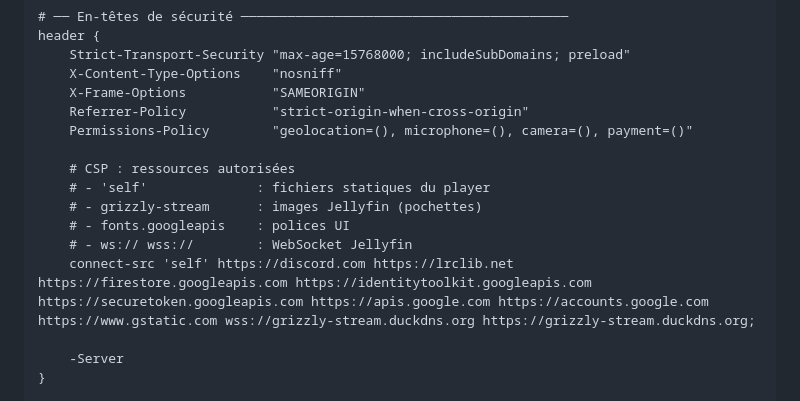
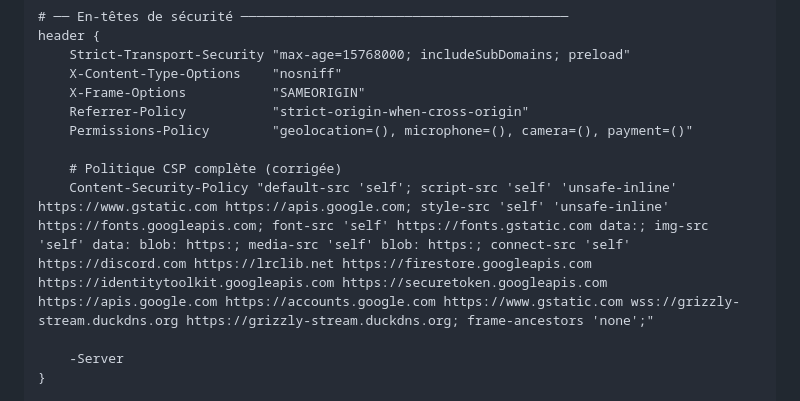
Before and after one commit to PapaOursPolaire/Beartify, a Markdown page: patch.md, the part around the change. GitHub-like rendering.

```diff
--- a/patch.md
+++ b/patch.md
@@ -107,12 +107,8 @@ beartify.duckdns.org {
         Referrer-Policy           "strict-origin-when-cross-origin"
         Permissions-Policy        "geolocation=(), microphone=(), camera=(), payment=()"
 
-        # CSP : ressources autorisées
-        # - 'self'              : fichiers statiques du player
-        # - grizzly-stream      : images Jellyfin (pochettes)
-        # - fonts.googleapis    : polices UI
-        # - ws:// wss://        : WebSocket Jellyfin
-        connect-src 'self' https://discord.com https://lrclib.net https://firestore.googleapis.com https://identitytoolkit.googleapis.com https://securetoken.googleapis.com https://apis.google.com https://accounts.google.com https://www.gstatic.com wss://grizzly-stream.duckdns.org https://grizzly-stream.duckdns.org;
+        # Politique CSP complète (corrigée)
+        Content-Security-Policy "default-src 'self'; script-src 'self' 'unsafe-inline' https://www.gstatic.com https://apis.google.com; style-src 'self' 'unsafe-inline' https://fonts.googleapis.com; font-src 'self' https://fonts.gstatic.com data:; img-src 'self' data: blob: https:; media-src 'self' blob: https:; connect-src 'self' https://discord.com https://lrclib.net https://firestore.googleapis.com https://identitytoolkit.googleapis.com https://securetoken.googleapis.com https://apis.google.com https://accounts.google.com https://www.gstatic.com wss://grizzly-stream.duckdns.org https://grizzly-stream.duckdns.org; frame-ancestors 'none';"
 
         -Server
     }
```
